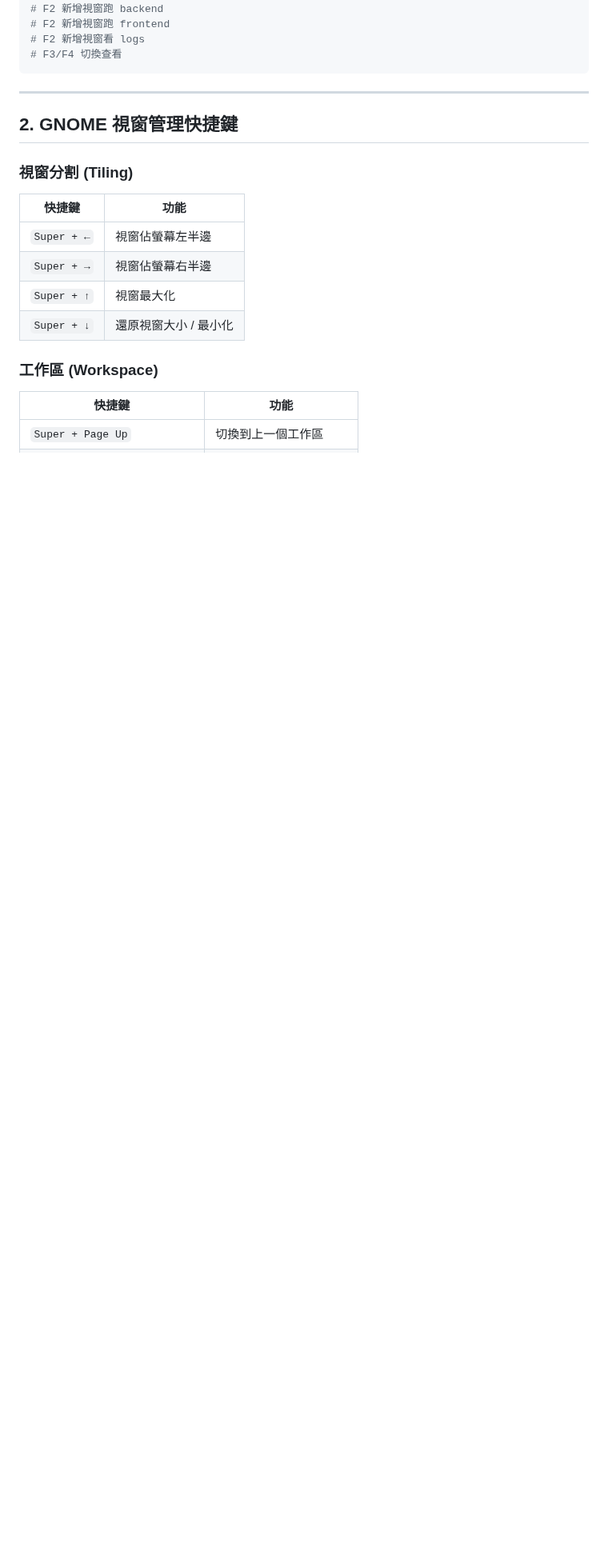
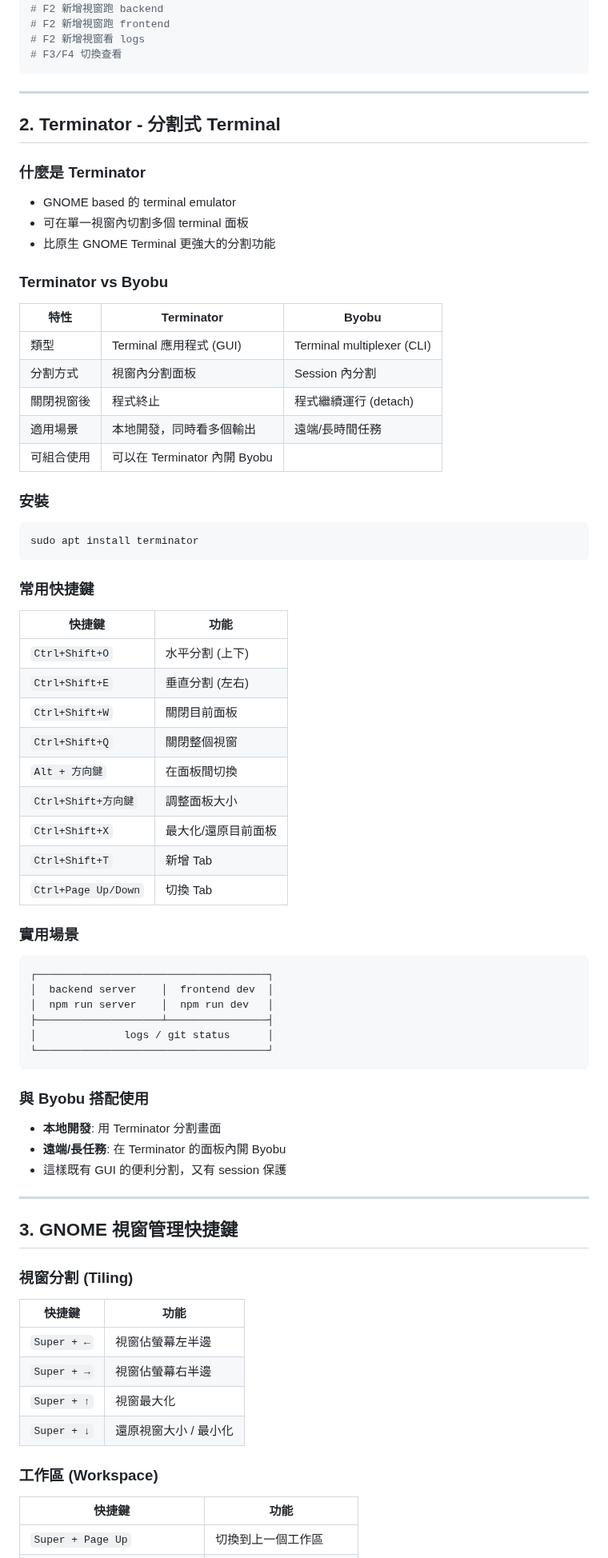
Before and after one commit to mapleelpam/LuminNexus-LearningMap, a Markdown page: general/ubuntu-desktop-tips.md, the part around one of its changes. Shown at 80% size. GitHub-like rendering; blank space fills up the shorter version.

Commit message:
docs: Add Terminator section to Ubuntu Desktop tips
- Add Terminator as section 2 with install, shortcuts, and usage
- Include comparison table between Terminator and Byobu
- Update section numbering (3-5)

🤖 Generated with [Claude Code](https://claude.com/claude-code)

Co-Authored-By: Claude Opus 4.5 <noreply@anthropic.com>

````diff
--- a/general/ubuntu-desktop-tips.md
+++ b/general/ubuntu-desktop-tips.md
@@ -99,7 +99,64 @@ byobu
 
 ---
 
-## 2. GNOME 視窗管理快捷鍵
+## 2. Terminator - 分割式 Terminal
+
+### 什麼是 Terminator
+
+- GNOME based 的 terminal emulator
+- 可在單一視窗內切割多個 terminal 面板
+- 比原生 GNOME Terminal 更強大的分割功能
+
+### Terminator vs Byobu
+
+| 特性 | Terminator | Byobu |
+|------|------------|-------|
+| 類型 | Terminal 應用程式 (GUI) | Terminal multiplexer (CLI) |
+| 分割方式 | 視窗內分割面板 | Session 內分割 |
+| 關閉視窗後 | 程式終止 | 程式繼續運行 (detach) |
+| 適用場景 | 本地開發，同時看多個輸出 | 遠端/長時間任務 |
+| 可組合使用 | 可以在 Terminator 內開 Byobu |  |
+
+### 安裝
+
+```bash
+sudo apt install terminator
+```
+
+### 常用快捷鍵
+
+| 快捷鍵 | 功能 |
+|--------|------|
+| `Ctrl+Shift+O` | 水平分割 (上下) |
+| `Ctrl+Shift+E` | 垂直分割 (左右) |
+| `Ctrl+Shift+W` | 關閉目前面板 |
+| `Ctrl+Shift+Q` | 關閉整個視窗 |
+| `Alt + 方向鍵` | 在面板間切換 |
+| `Ctrl+Shift+方向鍵` | 調整面板大小 |
+| `Ctrl+Shift+X` | 最大化/還原目前面板 |
+| `Ctrl+Shift+T` | 新增 Tab |
+| `Ctrl+Page Up/Down` | 切換 Tab |
+
+### 實用場景
+
+```
+┌─────────────────────────────────────┐
+│  backend server    │  frontend dev  │
+│  npm run server    │  npm run dev   │
+├────────────────────┴────────────────┤
+│              logs / git status      │
+└─────────────────────────────────────┘
+```
+
+### 與 Byobu 搭配使用
+
+- **本地開發**: 用 Terminator 分割畫面
+- **遠端/長任務**: 在 Terminator 的面板內開 Byobu
+- 這樣既有 GUI 的便利分割，又有 session 保護
+
+---
+
+## 3. GNOME 視窗管理快捷鍵
 
 ### 視窗分割 (Tiling)
 
````
Also changed, not shown: other parts of general/ubuntu-desktop-tips.md (+4 -3 lines).
